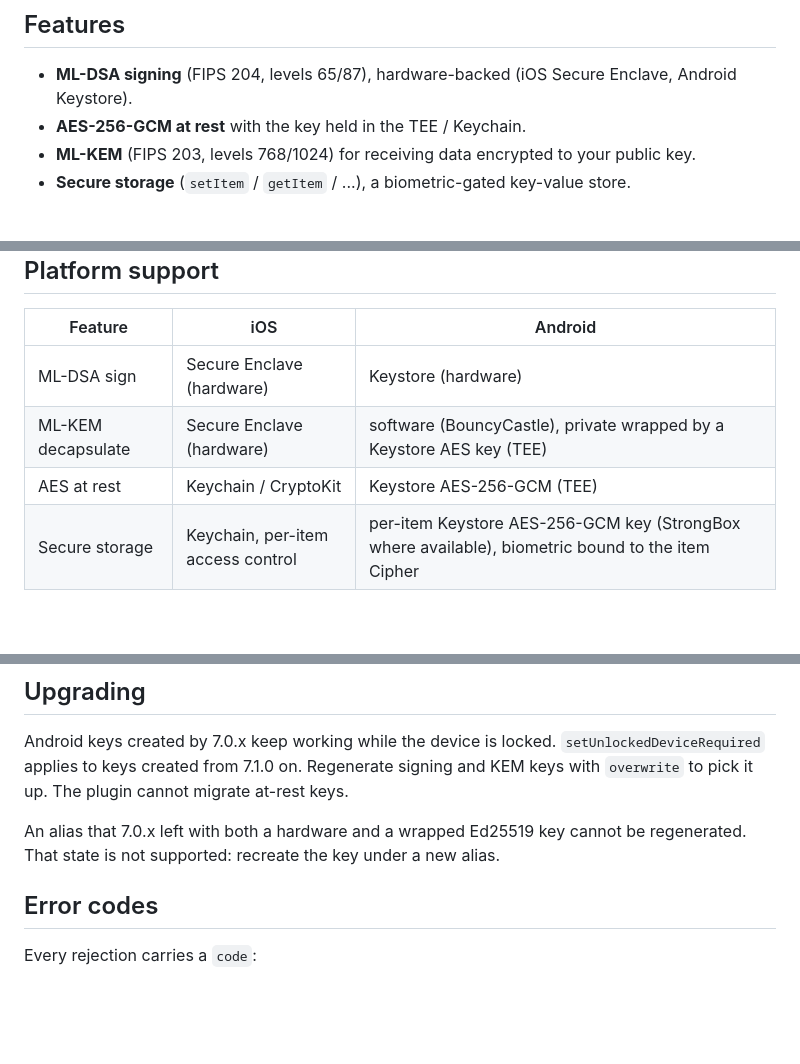
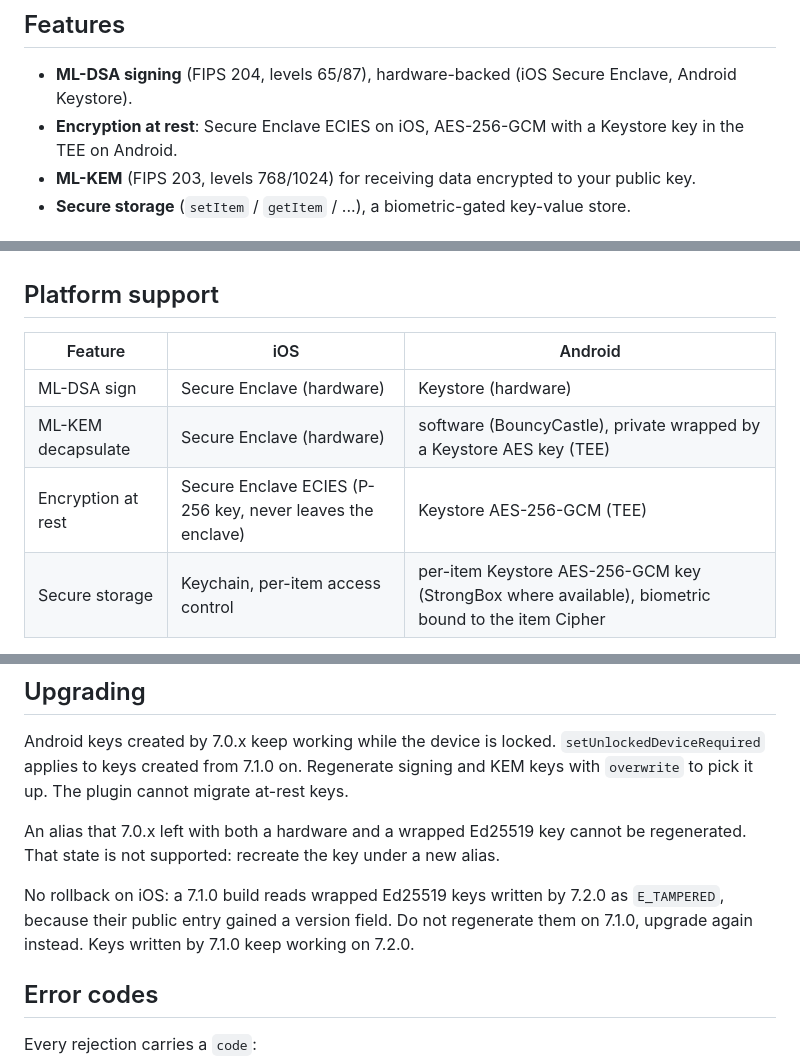
Before and after one commit to jimcase/capacitor-pq-secure-storage, a Markdown page: README.md, 3 parts joined by grey strips. GitHub-like rendering; blank space fills up the shorter version.

Commit message:
docs: fix the at-rest and upgrade notes in the readme

```diff
--- a/README.md
+++ b/README.md
@@ -20,7 +20,7 @@ Your keys stay in the Secure Enclave and the Android Keystore, gated by a biomet
 ## Features
 
 - **ML-DSA signing** (FIPS 204, levels 65/87), hardware-backed (iOS Secure Enclave, Android Keystore).
-- **AES-256-GCM at rest** with the key held in the TEE / Keychain.
+- **Encryption at rest**: Secure Enclave ECIES on iOS, AES-256-GCM with a Keystore key in the TEE on Android.
 - **ML-KEM** (FIPS 203, levels 768/1024) for receiving data encrypted to your public key.
 - **Secure storage** (`setItem` / `getItem` / ...), a biometric-gated key-value store.
 
@@ -56,7 +56,7 @@ biometric-gated. Use it for development or non-critical data only.
 |---|---|---|
 | ML-DSA sign | Secure Enclave (hardware) | Keystore (hardware) |
 | ML-KEM decapsulate | Secure Enclave (hardware) | software (BouncyCastle), private wrapped by a Keystore AES key (TEE) |
-| AES at rest | Keychain / CryptoKit | Keystore AES-256-GCM (TEE) |
+| Encryption at rest | Secure Enclave ECIES (P-256 key, never leaves the enclave) | Keystore AES-256-GCM (TEE) |
 | Secure storage | Keychain, per-item access control | per-item Keystore AES-256-GCM key (StrongBox where available), biometric bound to the item Cipher |
 
 iOS decapsulates ML-KEM inside the Secure Enclave; Android does not, because the Android Keystore
@@ -675,6 +675,10 @@ up. The plugin cannot migrate at-rest keys.
 An alias that 7.0.x left with both a hardware and a wrapped Ed25519 key cannot be regenerated. That
 state is not supported: recreate the key under a new alias.
 
+No rollback on iOS: a 7.1.0 build reads wrapped Ed25519 keys written by 7.2.0 as `E_TAMPERED`,
+because their public entry gained a version field. Do not regenerate them on 7.1.0, upgrade again
+instead. Keys written by 7.1.0 keep working on 7.2.0.
+
 ## Error codes
 
 Every rejection carries a `code`:
```
Also changed, not shown: CHANGELOG.md (+14 -7 lines).
